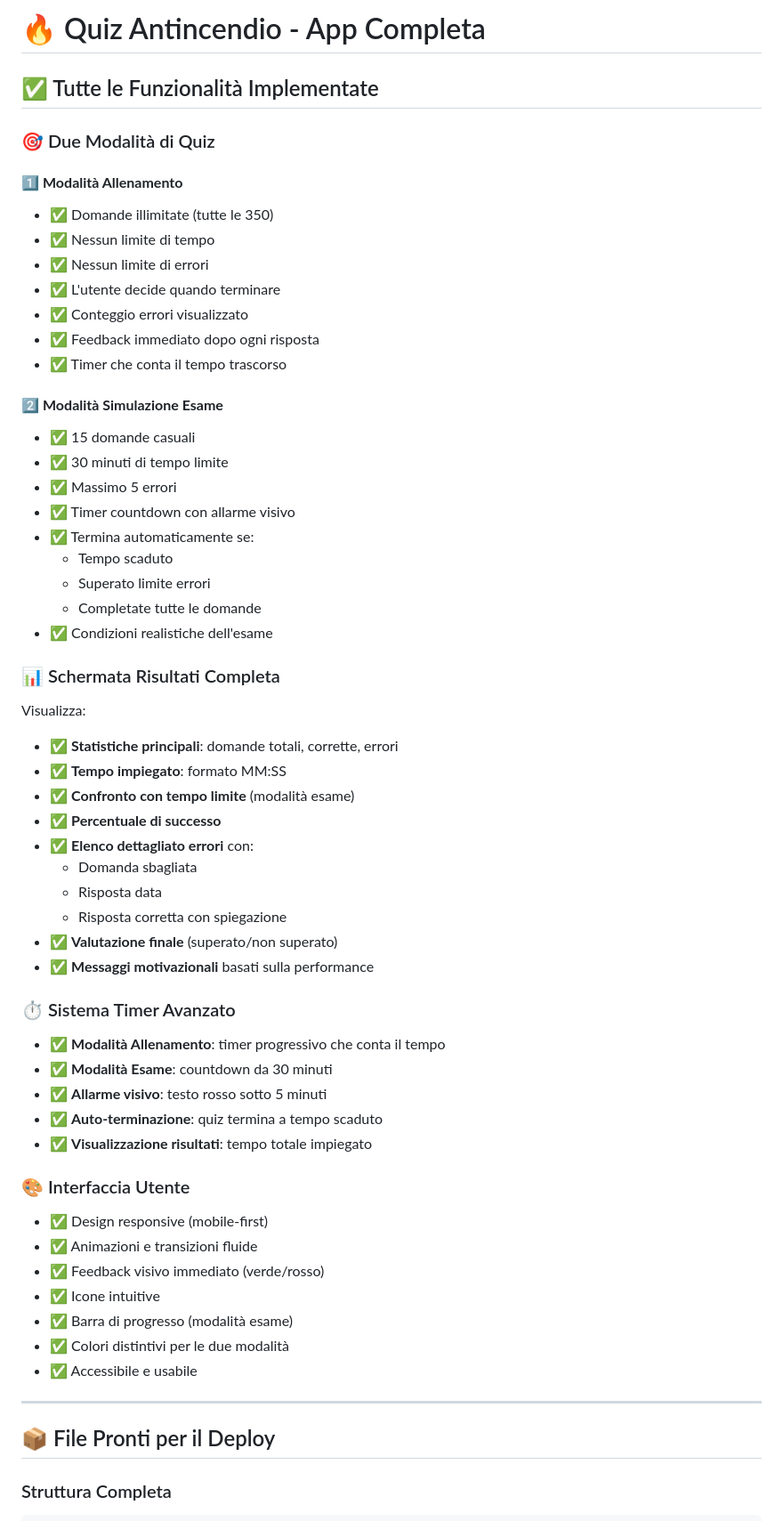
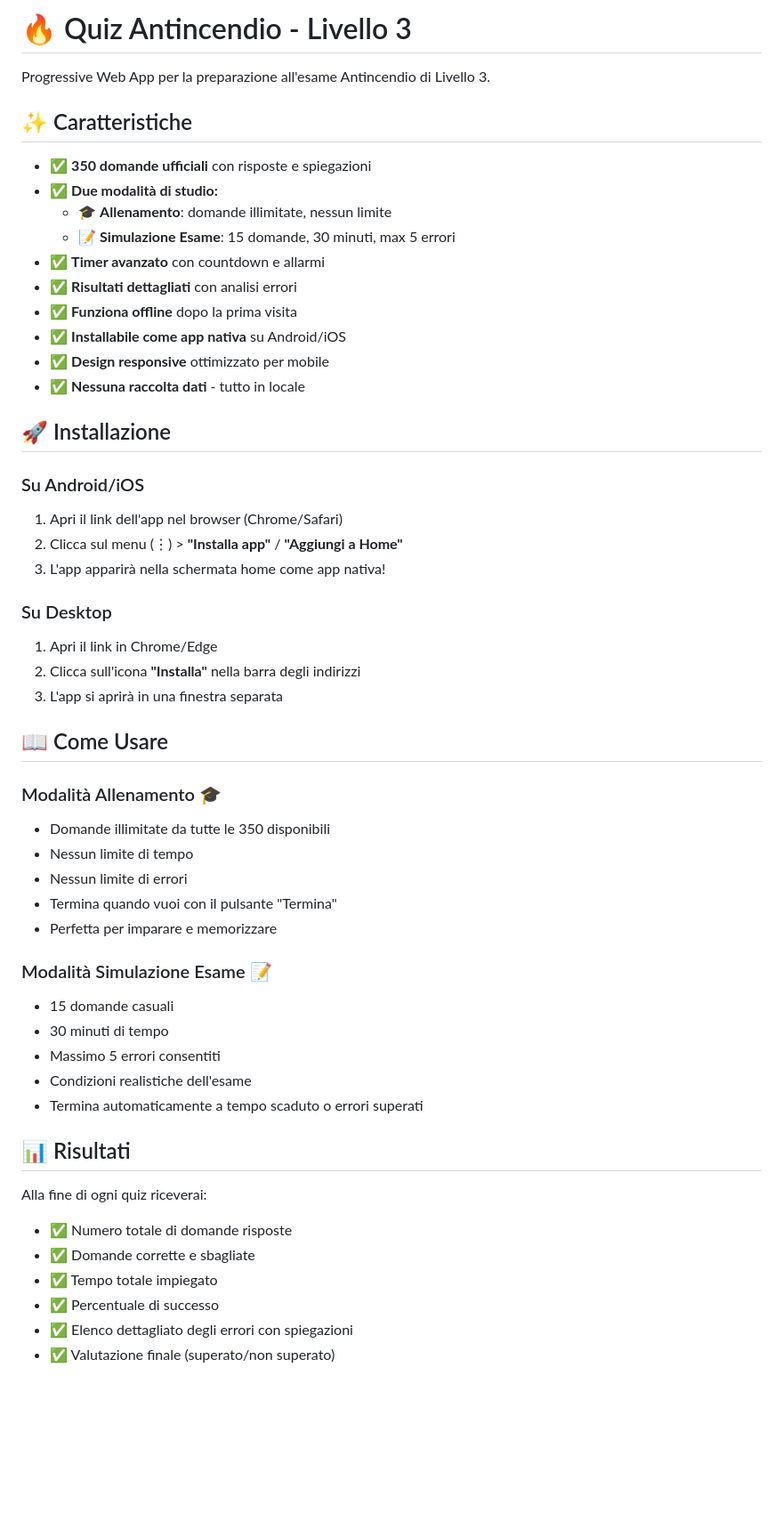
Before and after one commit to TNT-Labs/quiz-antincendio-lv3, a Markdown page: README.md, the part around one of its changes. Shown at 89% size. Rendered like a GitHub page; blank space fills up the shorter version.

```diff
--- a/README.md
+++ b/README.md
@@ -1,63 +1,60 @@
-# 🔥 Quiz Antincendio - App Completa
+# 🔥 Quiz Antincendio - Livello 3
 
-## ✅ Tutte le Funzionalità Implementate
+Progressive Web App per la preparazione all'esame Antincendio di Livello 3.
 
-### 🎯 Due Modalità di Quiz
+## ✨ Caratteristiche
 
-#### 1️⃣ **Modalità Allenamento**
-- ✅ Domande illimitate (tutte le 350)
-- ✅ Nessun limite di tempo
-- ✅ Nessun limite di errori
-- ✅ L'utente decide quando terminare
-- ✅ Conteggio errori visualizzato
-- ✅ Feedback immediato dopo ogni risposta
-- ✅ Timer che conta il tempo trascorso
+- ✅ **350 domande ufficiali** con risposte e spiegazioni
+- ✅ **Due modalità di studio:**
+  - 🎓 **Allenamento**: domande illimitate, nessun limite
+  - 📝 **Simulazione Esame**: 15 domande, 30 minuti, max 5 errori
+- ✅ **Timer avanzato** con countdown e allarmi
+- ✅ **Risultati dettagliati** con analisi errori
+- ✅ **Funziona offline** dopo la prima visita
+- ✅ **Installabile come app nativa** su Android/iOS
+- ✅ **Design responsive** ottimizzato per mobile
+- ✅ **Nessuna raccolta dati** - tutto in locale
 
-#### 2️⃣ **Modalità Simulazione Esame**
-- ✅ 15 domande casuali
-- ✅ 30 minuti di tempo limite
-- ✅ Massimo 5 errori
-- ✅ Timer countdown con allarme visivo
-- ✅ Termina automaticamente se:
-  - Tempo scaduto
-  - Superato limite errori
-  - Completate tutte le domande
-- ✅ Condizioni realistiche dell'esame
+## 🚀 Installazione
 
-### 📊 Schermata Risultati Completa
+### Su Android/iOS
 
-Visualizza:
-- ✅ **Statistiche principali**: domande totali, corrette, errori
-- ✅ **Tempo impiegato**: formato MM:SS
-- ✅ **Confronto con tempo limite** (modalità esame)
-- ✅ **Percentuale di successo**
-- ✅ **Elenco dettagliato errori** con:
-  - Domanda sbagliata
-  - Risposta data
-  - Risposta corretta con spiegazione
-- ✅ **Valutazione finale** (superato/non superato)
-- ✅ **Messaggi motivazionali** basati sulla performance
+1. Apri il link dell'app nel browser (Chrome/Safari)
+2. Clicca sul menu (⋮) > **"Installa app"** / **"Aggiungi a Home"**
+3. L'app apparirà nella schermata home come app nativa!
 
-### ⏱️ Sistema Timer Avanzato
+### Su Desktop
 
-- ✅ **Modalità Allenamento**: timer progressivo che conta il tempo
-- ✅ **Modalità Esame**: countdown da 30 minuti
-- ✅ **Allarme visivo**: testo rosso sotto 5 minuti
-- ✅ **Auto-terminazione**: quiz termina a tempo scaduto
-- ✅ **Visualizzazione risultati**: tempo totale impiegato
+1. Apri il link in Chrome/Edge
+2. Clicca sull'icona **"Installa"** nella barra degli indirizzi
+3. L'app si aprirà in una finestra separata
 
-### 🎨 Interfaccia Utente
+## 📖 Come Usare
 
-- ✅ Design responsive (mobile-first)
-- ✅ Animazioni e transizioni fluide
-- ✅ Feedback visivo immediato (verde/rosso)
-- ✅ Icone intuitive
-- ✅ Barra di progresso (modalità esame)
-- ✅ Colori distintivi per le due modalità
-- ✅ Accessibile e usabile
+### Modalità Allenamento 🎓
 
----
+- Domande illimitate da tutte le 350 disponibili
+- Nessun limite di tempo
+- Nessun limite di errori
+- Termina quando vuoi con il pulsante "Termina"
+- Perfetta per imparare e memorizzare
 
-## 📦 File Pronti per il Deploy
+### Modalità Simulazione Esame 📝
 
-### Struttura Completa
+- 15 domande casuali
+- 30 minuti di tempo
+- Massimo 5 errori consentiti
+- Condizioni realistiche dell'esame
+- Termina automaticamente a tempo scaduto o errori superati
+
+## 📊 Risultati
+
+Alla fine di ogni quiz riceverai:
+
+- ✅ Numero totale di domande risposte
+- ✅ Domande corrette e sbagliate
+- ✅ Tempo totale impiegato
+- ✅ Percentuale di successo
+- ✅ Elenco dettagliato degli errori con spiegazioni
+- ✅ Valutazione finale (superato/non superato)
+
```
Also changed, not shown: other parts of README.md (+104 -262 lines).
